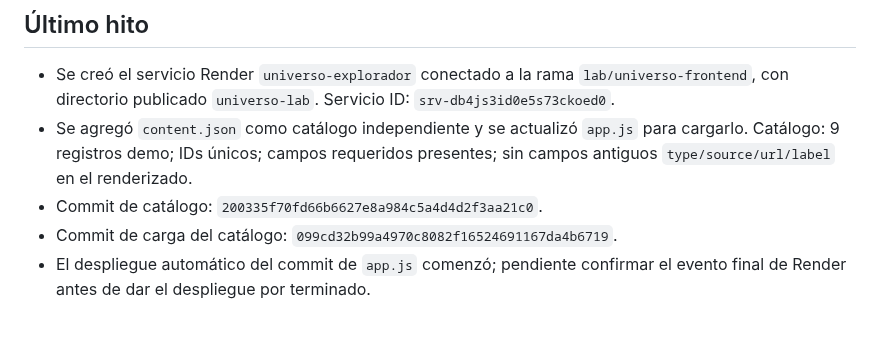
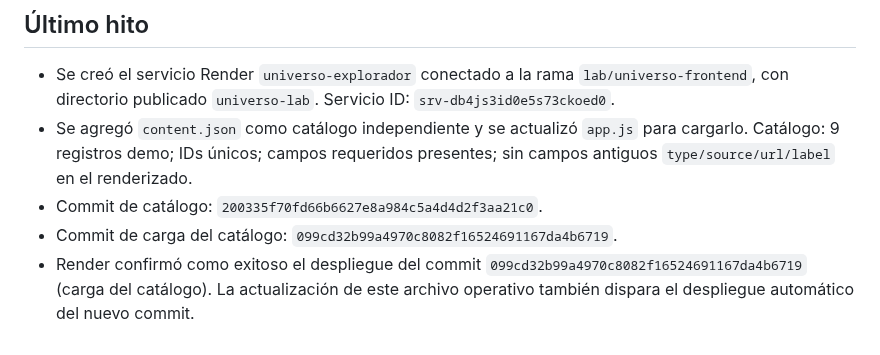
Before and after one commit to macabro10000/Manual---jugador, a Markdown page: universo-lab/ARCHIVO_DE_OPERACION.md, the part around the change. Drawn GitHub-style.

Commit message:
Record successful catalog deployment

```diff
--- a/universo-lab/ARCHIVO_DE_OPERACION.md
+++ b/universo-lab/ARCHIVO_DE_OPERACION.md
@@ -48,4 +48,4 @@ Construir UNIVERSO: un sitio móvil para descubrir videos, noticias, curiosidade
 - Se agregó `content.json` como catálogo independiente y se actualizó `app.js` para cargarlo. Catálogo: 9 registros demo; IDs únicos; campos requeridos presentes; sin campos antiguos `type/source/url/label` en el renderizado.
 - Commit de catálogo: `200335f70fd66b6627e8a984c5a4d4d2f3aa21c0`.
 - Commit de carga del catálogo: `099cd32b99a4970c8082f16524691167da4b6719`.
-- El despliegue automático del commit de `app.js` comenzó; pendiente confirmar el evento final de Render antes de dar el despliegue por terminado.
+- Render confirmó como exitoso el despliegue del commit `099cd32b99a4970c8082f16524691167da4b6719` (carga del catálogo). La actualización de este archivo operativo también dispara el despliegue automático del nuevo commit.
```
